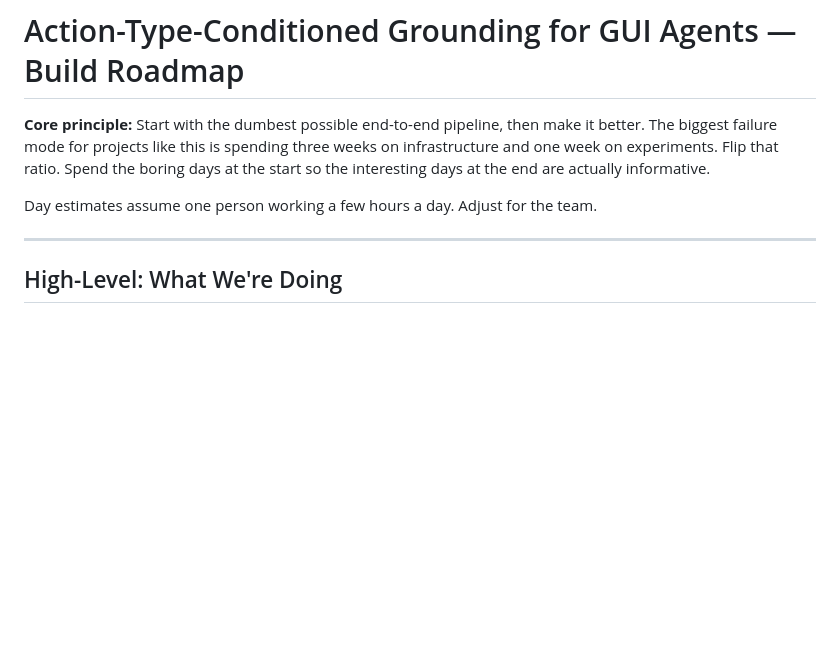
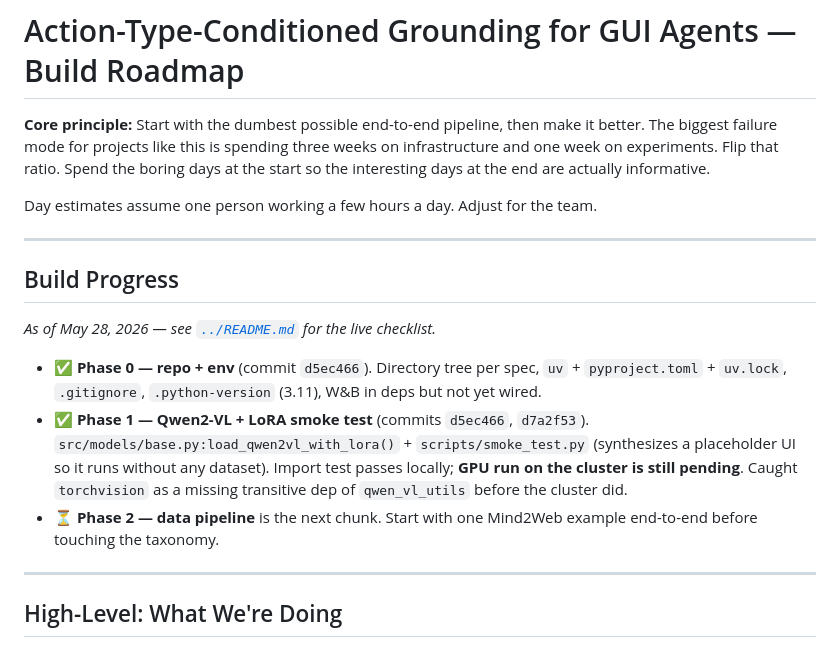
Before and after one commit to aadcha/action-conditioned-gui-agent, a Markdown page: reference/roadmap.md, the part around the change. Rendered like a GitHub page; blank space fills up the shorter version.

```diff
--- a/reference/roadmap.md
+++ b/reference/roadmap.md
@@ -3,6 +3,16 @@
 **Core principle:** Start with the dumbest possible end-to-end pipeline, then make it better. The biggest failure mode for projects like this is spending three weeks on infrastructure and one week on experiments. Flip that ratio. Spend the boring days at the start so the interesting days at the end are actually informative.
 
 Day estimates assume one person working a few hours a day. Adjust for the team.
+
+---
+
+## Build Progress
+
+_As of May 28, 2026 — see [`../README.md`](../README.md#status) for the live checklist._
+
+- ✅ **Phase 0 — repo + env** (commit `d5ec466`). Directory tree per spec, `uv` + `pyproject.toml` + `uv.lock`, `.gitignore`, `.python-version` (3.11), W&B in deps but not yet wired.
+- ✅ **Phase 1 — Qwen2-VL + LoRA smoke test** (commits `d5ec466`, `d7a2f53`). `src/models/base.py:load_qwen2vl_with_lora()` + `scripts/smoke_test.py` (synthesizes a placeholder UI so it runs without any dataset). Import test passes locally; **GPU run on the cluster is still pending**. Caught `torchvision` as a missing transitive dep of `qwen_vl_utils` before the cluster did.
+- ⏳ **Phase 2 — data pipeline** is the next chunk. Start with one Mind2Web example end-to-end before touching the taxonomy.
 
 ---
 
```
Also changed, not shown: README.md (+10 -8 lines).
